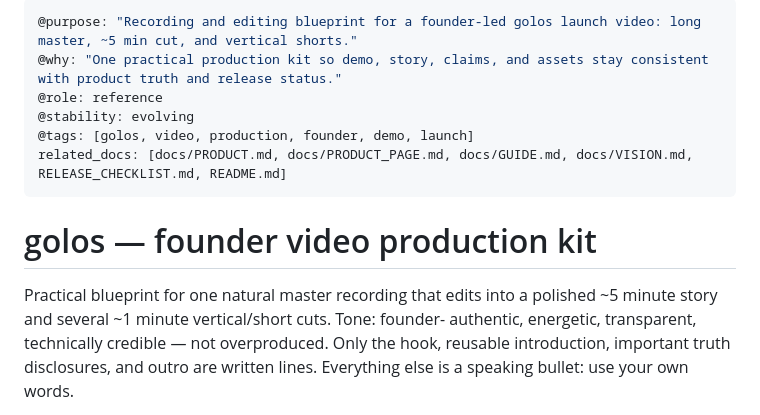
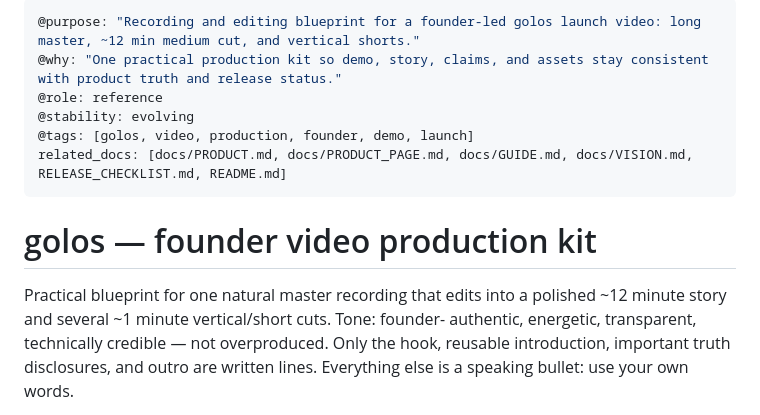
Before and after one commit to Dopomogai/golos, a Markdown page: docs/VIDEO_PRODUCTION.md, the part around one of its changes. Rendered like a GitHub page.

```diff
--- a/docs/VIDEO_PRODUCTION.md
+++ b/docs/VIDEO_PRODUCTION.md
@@ -1,5 +1,5 @@
 ---
-@purpose: "Recording and editing blueprint for a founder-led golos launch video: long master, ~5 min cut, and vertical shorts."
+@purpose: "Recording and editing blueprint for a founder-led golos launch video: long master, ~12 min medium cut, and vertical shorts."
 @why: "One practical production kit so demo, story, claims, and assets stay consistent with product truth and release status."
 @role: reference
 @stability: evolving
@@ -10,7 +10,7 @@ related_docs: [docs/PRODUCT.md, docs/PRODUCT_PAGE.md, docs/GUIDE.md, docs/VISION
 # golos — founder video production kit
 
 Practical blueprint for one natural master recording that edits into a polished
-~5 minute story and several ~1 minute vertical/short cuts. Tone: founder-
+~12 minute story and several ~1 minute vertical/short cuts. Tone: founder-
 authentic, energetic, transparent, technically credible — not overproduced.
 Only the hook, reusable introduction, important truth disclosures, and outro
 are written lines. Everything else is a speaking bullet: use your own words.
```
Also changed, not shown: other parts of docs/VIDEO_PRODUCTION.md (+26 -10 lines), RELEASE_CHECKLIST.md (+1 -1 lines).
